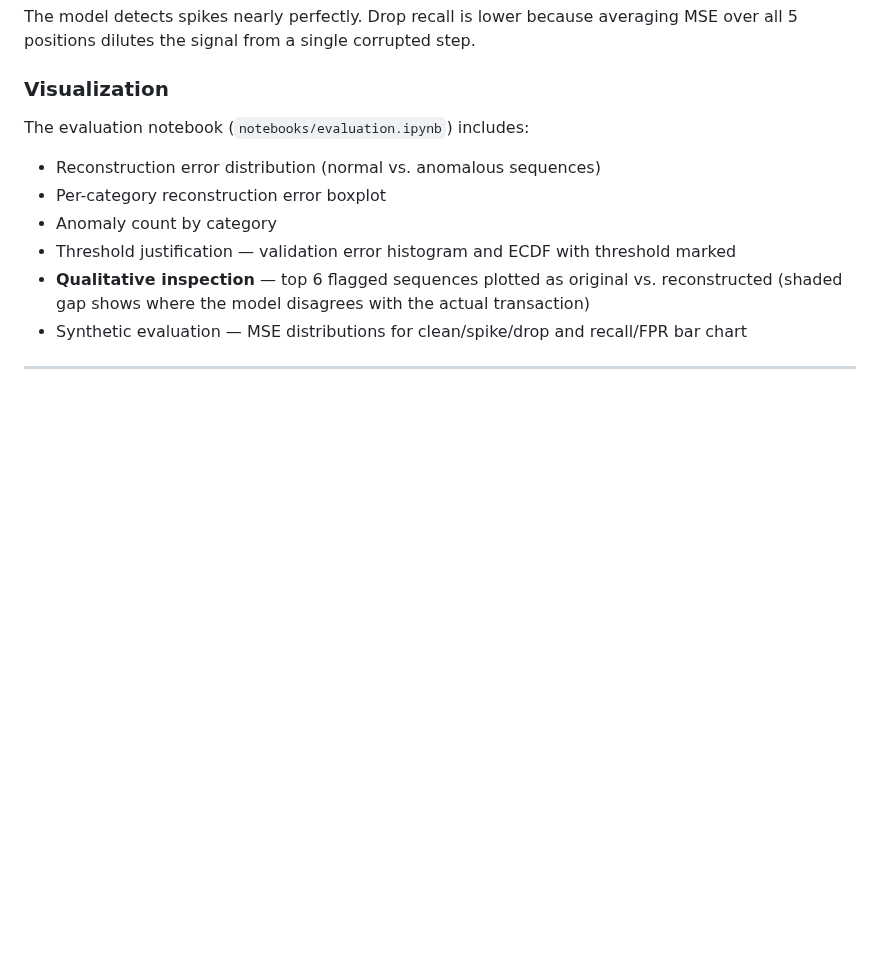
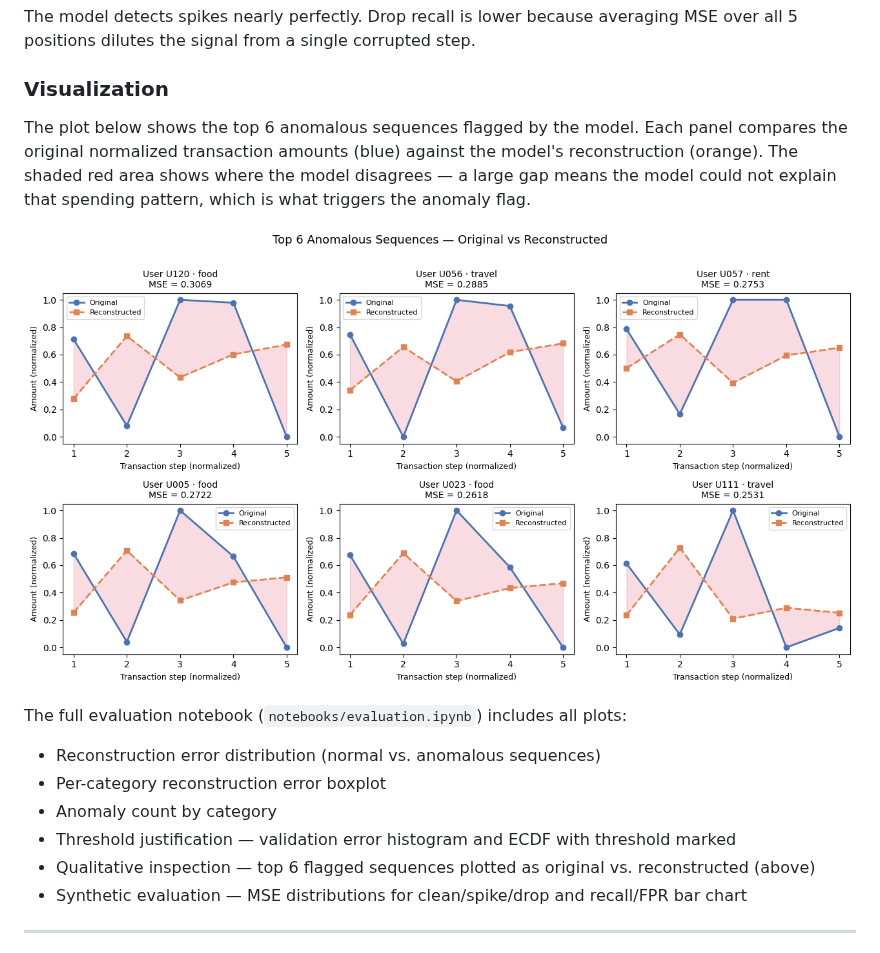
Before and after one commit to sraghbav/freelance-finance-dl, a Markdown page: README.md, the part around the change. Drawn GitHub-style; pictures changed too: docs/qualitative_plot.png (added); blank space fills up the shorter version.

Commit message:
Embed qualitative anomaly plot directly in README
Adds docs/qualitative_plot.png (original vs reconstructed sequences for
top 6 anomalies) and embeds it in the README visualization section with
a plain-language caption, satisfying the rubric requirement for a
visualization of model predictions in the README itself.

Co-Authored-By: Claude Sonnet 4.6 <noreply@anthropic.com>

```diff
--- a/README.md
+++ b/README.md
@@ -153,13 +153,17 @@ The model detects spikes nearly perfectly. Drop recall is lower because averagin
 
 ### Visualization
 
-The evaluation notebook (`notebooks/evaluation.ipynb`) includes:
+The plot below shows the top 6 anomalous sequences flagged by the model. Each panel compares the original normalized transaction amounts (blue) against the model's reconstruction (orange). The shaded red area shows where the model disagrees — a large gap means the model could not explain that spending pattern, which is what triggers the anomaly flag.
+
+![Qualitative anomaly inspection — original vs reconstructed sequences](docs/qualitative_plot.png)
+
+The full evaluation notebook (`notebooks/evaluation.ipynb`) includes all plots:
 
 - Reconstruction error distribution (normal vs. anomalous sequences)
 - Per-category reconstruction error boxplot
 - Anomaly count by category
 - Threshold justification — validation error histogram and ECDF with threshold marked
-- **Qualitative inspection** — top 6 flagged sequences plotted as original vs. reconstructed (shaded gap shows where the model disagrees with the actual transaction)
+- Qualitative inspection — top 6 flagged sequences plotted as original vs. reconstructed (above)
 - Synthetic evaluation — MSE distributions for clean/spike/drop and recall/FPR bar chart
 
 ---
```
